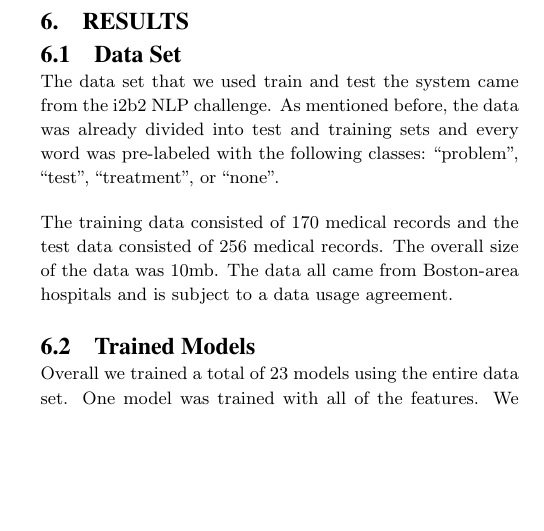
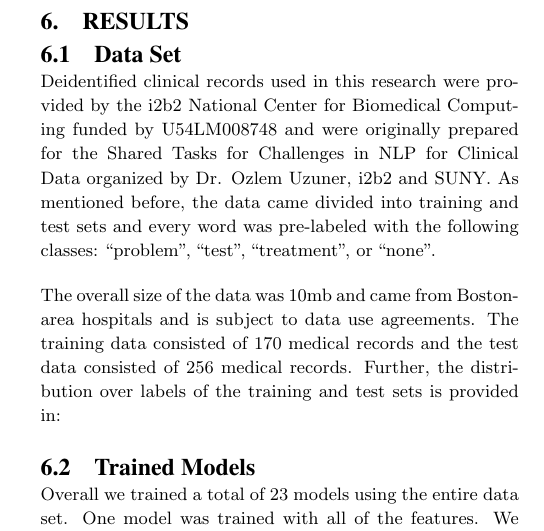
Before and after one commit to tnaumann/ConceptExtraction, a LaTeX document (paper/paper.tex): part of one column of page 7 of 8, cut so that both start at the same text, the shorter picture padded with empty space. Compiled offline with pdfLaTeX.

Commit message:
Updating data set section.

```diff
--- a/paper/paper.tex
+++ b/paper/paper.tex
@@ -324,9 +324,10 @@ Our code leveraged various 3rd party libraries for training the models and gener
 
 \subsection{Data Set}
 
-The data set that we used train and test the system came from the i2b2 NLP challenge. As mentioned before, the data was already divided into test and training sets and every word was pre-labeled with the following classes: ``problem'', ``test'', ``treatment'', or ``none''.
+Deidentified clinical records used in this research were provided by the i2b2 National Center for Biomedical Computing funded by U54LM008748 and were originally prepared for the Shared Tasks for Challenges in NLP for Clinical Data organized by Dr. Ozlem Uzuner, i2b2 and SUNY. As mentioned before, the data came divided into training and test sets and every word was pre-labeled with the following classes: ``problem'', ``test'', ``treatment'', or ``none''.
 
-The training data consisted of 170 medical records and the test data consisted of 256 medical records.  The overall size of the data was 10mb. The data all came from Boston-area hospitals and is subject to a data usage agreement.
+The overall size of the data was 10mb and came from Boston-area hospitals and is subject to data use agreements. The training data consisted of 170 medical records and the test data consisted of 256 medical records. Further, the distribution over labels of the training and test sets is provided in:
+
 
 \subsection{Trained Models}
 
```
